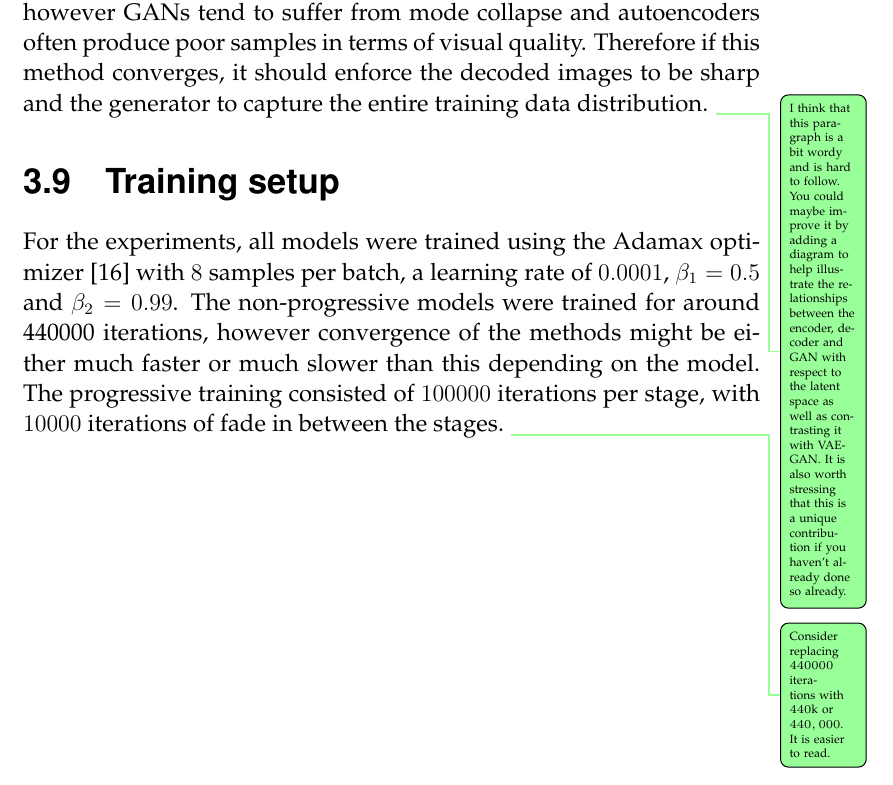
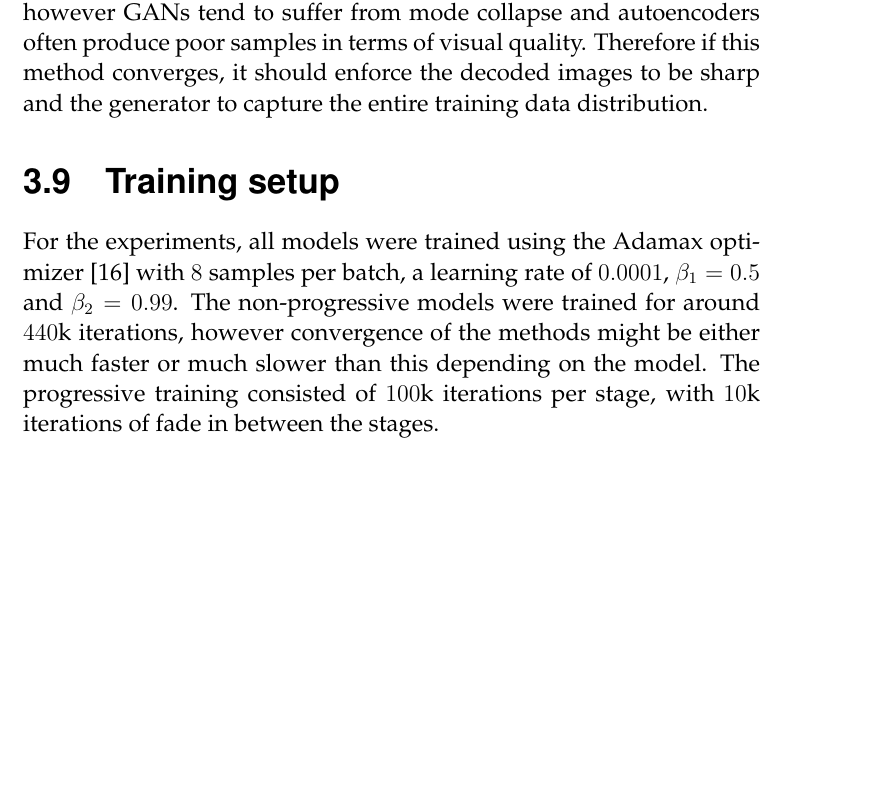
Before and after one commit to netrome/GAN-Thesis-Documents, a LaTeX thesis (report/main.tex, which reads report/chapters/method.tex): part of page 31 of 45, cut so that both start at the same text, the shorter picture padded with empty space. Compiled offline with pdfLaTeX.

Commit message:
Finished with methods feedback (except diagrams)

```diff
--- a/report/chapters/method.tex
+++ b/report/chapters/method.tex
@@ -161,8 +161,10 @@ As in the original article, feature normalization, minibatch discrimination and
 \section{\acrlong{aegan}}
 The final method tested in this project is based on a unique combination of autoencoders and \acrshort{gans}, named the \acrfull{aegan}. The proposed method consists of simultaneuously training a denoising autoencoder and a \acrshort{gan}, using the same network as generator and decoder. The idea is conceptually similar to the \acrshort{vaegan} framework \parencite{LarsenSW15autoencodingbeyond}. There are two major differences between this method and the VAEGAN framework. First and foremost the autoencoder trained in this method is deterministic and trained with the mean squared error loss functions. Secondly, the adversarial loss is not used to train the autoencoder, instead a normal GAN is trained separately form the autoencoder but with the decoder network as the generator.
 
-Given enough capacity in the generator and encoder, the global minimum for the autoencoder training in this setting corresponds to the autoencoder learning the identity mapping. This causes the generator to generate realistic images on the points in the latent space the autoencoder maps the original data onto. The optimal generator in the \acrshort{gan} framework maps the entire latent space to realistic images. From this point of view the two objectives should lead to the same solution, however \acrshort{gans} tend to suffer from mode collapse and autoencoders often produce poor samples in terms of visual quality. Therefore if this method converges, it should enforce the decoded images to be sharp and the generator to capture the entire training data distribution. \todocomment{I think that this paragraph is a bit wordy and is hard to follow. You could maybe improve it by adding a diagram to help illustrate the relationships between the encoder, decoder and GAN with respect to the latent space as well as contrasting it with VAEGAN. It is also worth stressing that this is a unique contribution if you haven't already done so already.}
+Given enough capacity in the generator and encoder, the global minimum for the autoencoder training in this setting corresponds to the autoencoder learning the identity mapping. This causes the generator to generate realistic images on the points in the latent space the autoencoder maps the original data onto. The optimal generator in the \acrshort{gan} framework maps the entire latent space to realistic images. From this point of view the two objectives should lead to the same solution, however \acrshort{gans} tend to suffer from mode collapse and autoencoders often produce poor samples in terms of visual quality. Therefore if this method converges, it should enforce the decoded images to be sharp and the generator to capture the entire training data distribution.
+%\todocomment{I think that this paragraph is a bit wordy and is hard to follow. You could maybe improve it by adding a diagram to help illustrate the relationships between the encoder, decoder and GAN with respect to the latent space as well as contrasting it with VAEGAN. It is also worth stressing that this is a unique contribution if you haven't already done so already.}
 % Idé till presentationen: "Variational autoencoders are stable and good at ...blablabla... . On the other hand there are two major problems with variational autoencoders, 1: they are variational (Åtgärda KL-term), 2: they are autoencoders (pixel-loss ersätts med GANs)."
+% TODO Add diagram illustrating AEGAN training
 
 \section{Training setup}
-For the experiments, all models were trained using the Adamax optimizer \parencite{kingma2014adam} with $8$ samples per batch, a learning rate of $0.0001$, $\beta_1 = 0.5$ and $\beta_2 = 0.99$. The non-progressive models were trained for around 440000 iterations, however convergence of the methods might be either much faster or much slower than this depending on the model. The progressive training consisted of $100000$ iterations per stage, with $10000$ iterations of fade in between the stages. \todocomment{Consider replacing $440000$ iterations with $440$k or $440,000$. It is easier to read.}
+For the experiments, all models were trained using the Adamax optimizer \parencite{kingma2014adam} with $8$ samples per batch, a learning rate of $0.0001$, $\beta_1 = 0.5$ and $\beta_2 = 0.99$. The non-progressive models were trained for around $440$k iterations, however convergence of the methods might be either much faster or much slower than this depending on the model. The progressive training consisted of $100$k iterations per stage, with $10$k iterations of fade in between the stages.
```
